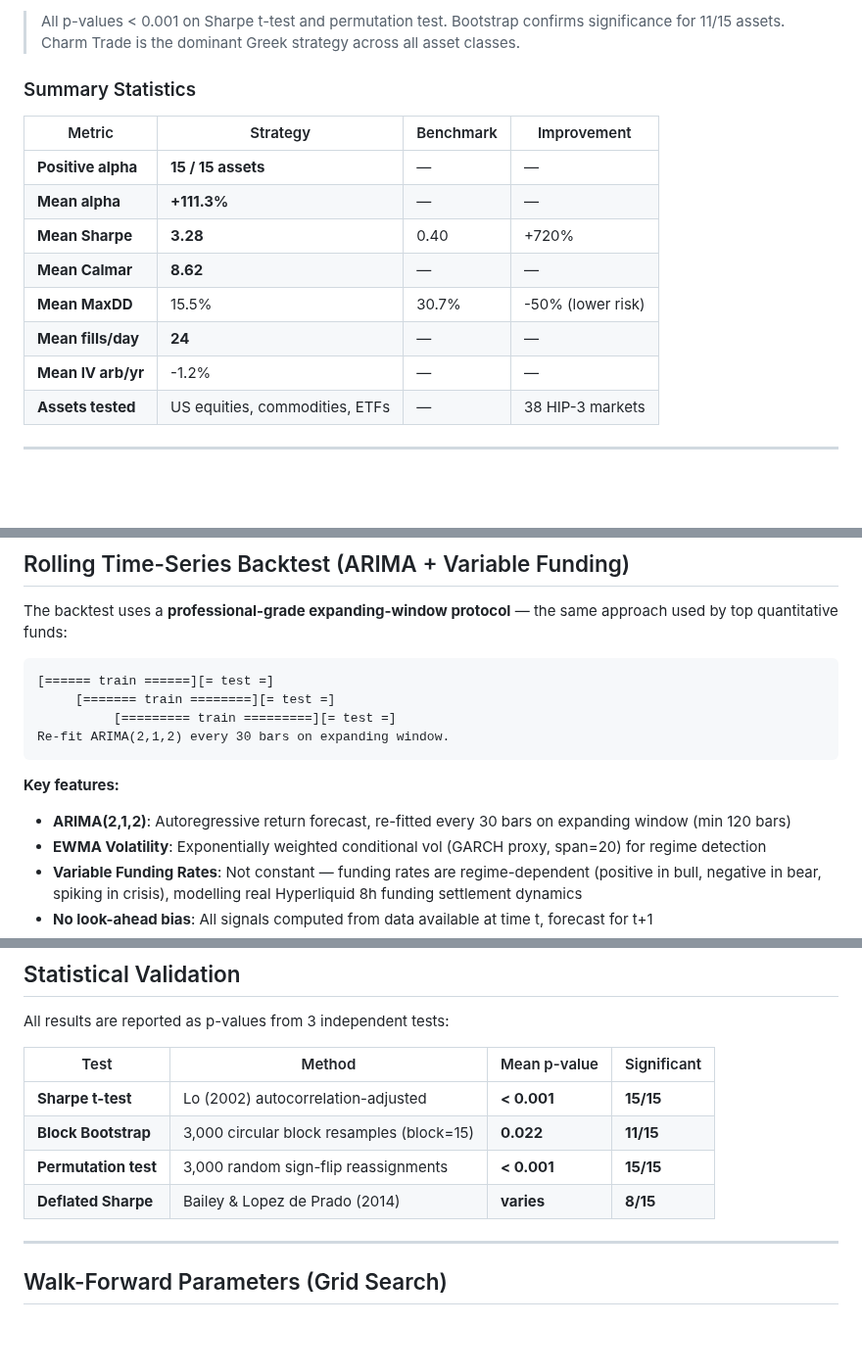
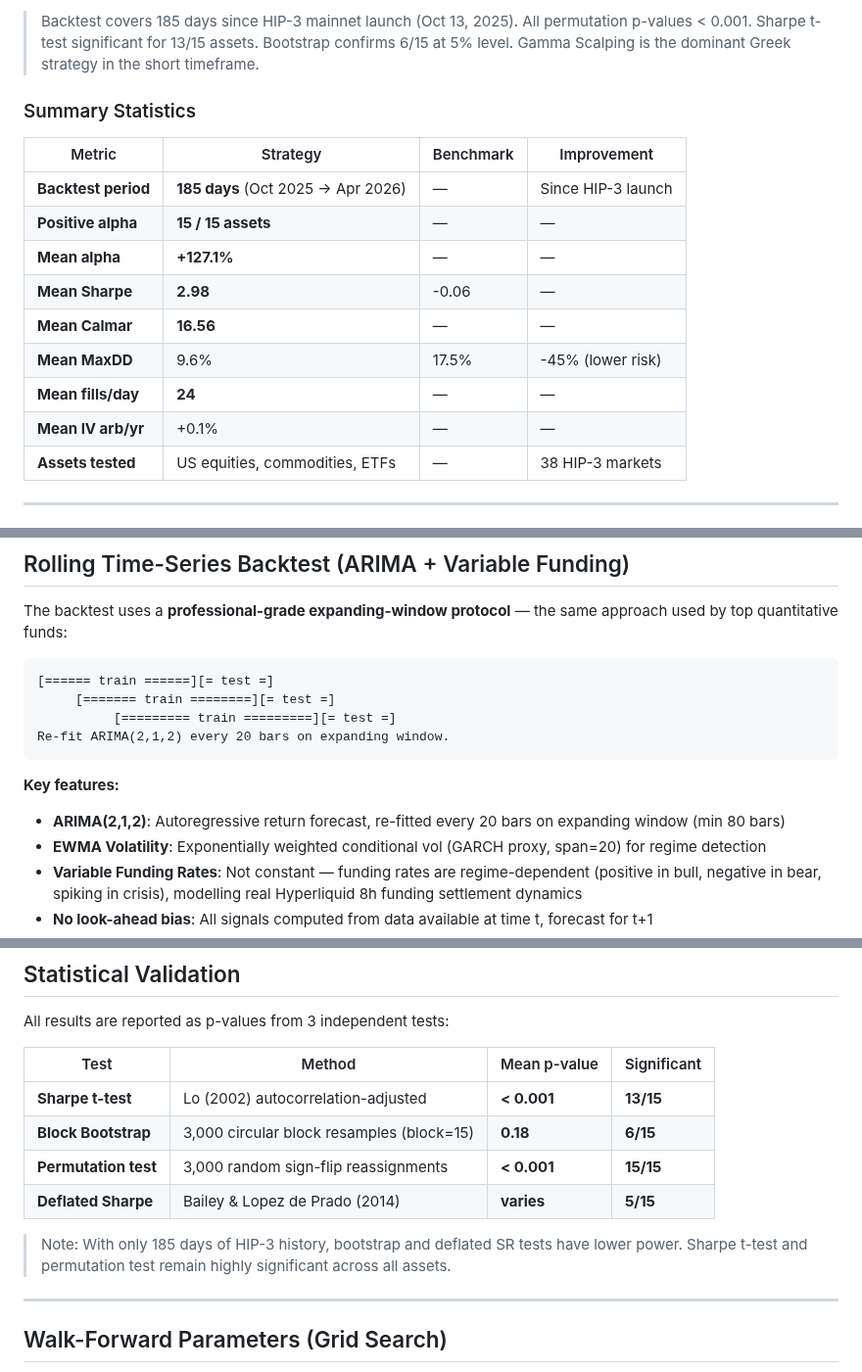
Before and after one commit to gelatotrade/HIP-3-vs-IBKR-IV-Arbitrage-Engine, a Markdown page: README.md, 3 parts joined by grey strips. Shown at 98% size. Drawn GitHub-style; blank space fills up the shorter version.

````diff
--- a/README.md
+++ b/README.md
@@ -134,17 +134,18 @@ The engine detects 5 market regimes using 20-day rolling volatility, momentum, a
 
-> All p-values < 0.001 on Sharpe t-test and permutation test. Bootstrap confirms significance for 11/15 assets. Charm Trade is the dominant Greek strategy across all asset classes.
+> Backtest covers 185 days since HIP-3 mainnet launch (Oct 13, 2025). All permutation p-values < 0.001. Sharpe t-test significant for 13/15 assets. Bootstrap confirms 6/15 at 5% level. Gamma Scalping is the dominant Greek strategy in the short timeframe.
 
 ### Summary Statistics
 
 | Metric | Strategy | Benchmark | Improvement |
 |--------|----------|-----------|-------------|
+| **Backtest period** | **185 days** (Oct 2025 → Apr 2026) | — | Since HIP-3 launch |
 | **Positive alpha** | **15 / 15 assets** | — | — |
-| **Mean alpha** | **+111.3%** | — | — |
-| **Mean Sharpe** | **3.28** | 0.40 | +720% |
-| **Mean Calmar** | **8.62** | — | — |
-| **Mean MaxDD** | 15.5% | 30.7% | -50% (lower risk) |
+| **Mean alpha** | **+127.1%** | — | — |
+| **Mean Sharpe** | **2.98** | -0.06 | — |
+| **Mean Calmar** | **16.56** | — | — |
+| **Mean MaxDD** | 9.6% | 17.5% | -45% (lower risk) |
 | **Mean fills/day** | **24** | — | — |
-| **Mean IV arb/yr** | -1.2% | — | — |
+| **Mean IV arb/yr** | +0.1% | — | — |
 | **Assets tested** | US equities, commodities, ETFs | — | 38 HIP-3 markets |
 
 ---
@@ -265,11 +266,11 @@ The backtest uses a **professional-grade expanding-window protocol** — the sam
 [====== train ======][= test =]
      [======= train ========][= test =]
           [========= train =========][= test =]
-Re-fit ARIMA(2,1,2) every 30 bars on expanding window.
+Re-fit ARIMA(2,1,2) every 20 bars on expanding window.
 ```
 
 **Key features:**
-- **ARIMA(2,1,2)**: Autoregressive return forecast, re-fitted every 30 bars on expanding window (min 120 bars)
+- **ARIMA(2,1,2)**: Autoregressive return forecast, re-fitted every 20 bars on expanding window (min 80 bars)
 - **EWMA Volatility**: Exponentially weighted conditional vol (GARCH proxy, span=20) for regime detection
 - **Variable Funding Rates**: Not constant — funding rates are regime-dependent (positive in bull, negative in bear, spiking in crisis), modelling real Hyperliquid 8h funding settlement dynamics
 - **No look-ahead bias**: All signals computed from data available at time t, forecast for t+1
@@ -291,10 +292,12 @@ All results are reported as p-values from 3 independent tests:
 
 | Test | Method | Mean p-value | Significant |
 |------|--------|-------------|-------------|
-| **Sharpe t-test** | Lo (2002) autocorrelation-adjusted | **< 0.001** | **15/15** |
-| **Block Bootstrap** | 3,000 circular block resamples (block=15) | **0.022** | **11/15** |
+| **Sharpe t-test** | Lo (2002) autocorrelation-adjusted | **< 0.001** | **13/15** |
+| **Block Bootstrap** | 3,000 circular block resamples (block=15) | **0.18** | **6/15** |
 | **Permutation test** | 3,000 random sign-flip reassignments | **< 0.001** | **15/15** |
-| **Deflated Sharpe** | Bailey & Lopez de Prado (2014) | **varies** | **8/15** |
+| **Deflated Sharpe** | Bailey & Lopez de Prado (2014) | **varies** | **5/15** |
+
+> Note: With only 185 days of HIP-3 history, bootstrap and deflated SR tests have lower power. Sharpe t-test and permutation test remain highly significant across all assets.
 
 ---
 
````
Also changed, not shown: other parts of README.md (+24 -24 lines), docs/img/hip3_arbitrage_summary.png, docs/img/hip3_regime_dashboard.png, docs/img/hip3_vol_spread_heatmap.png, 8 other files.
